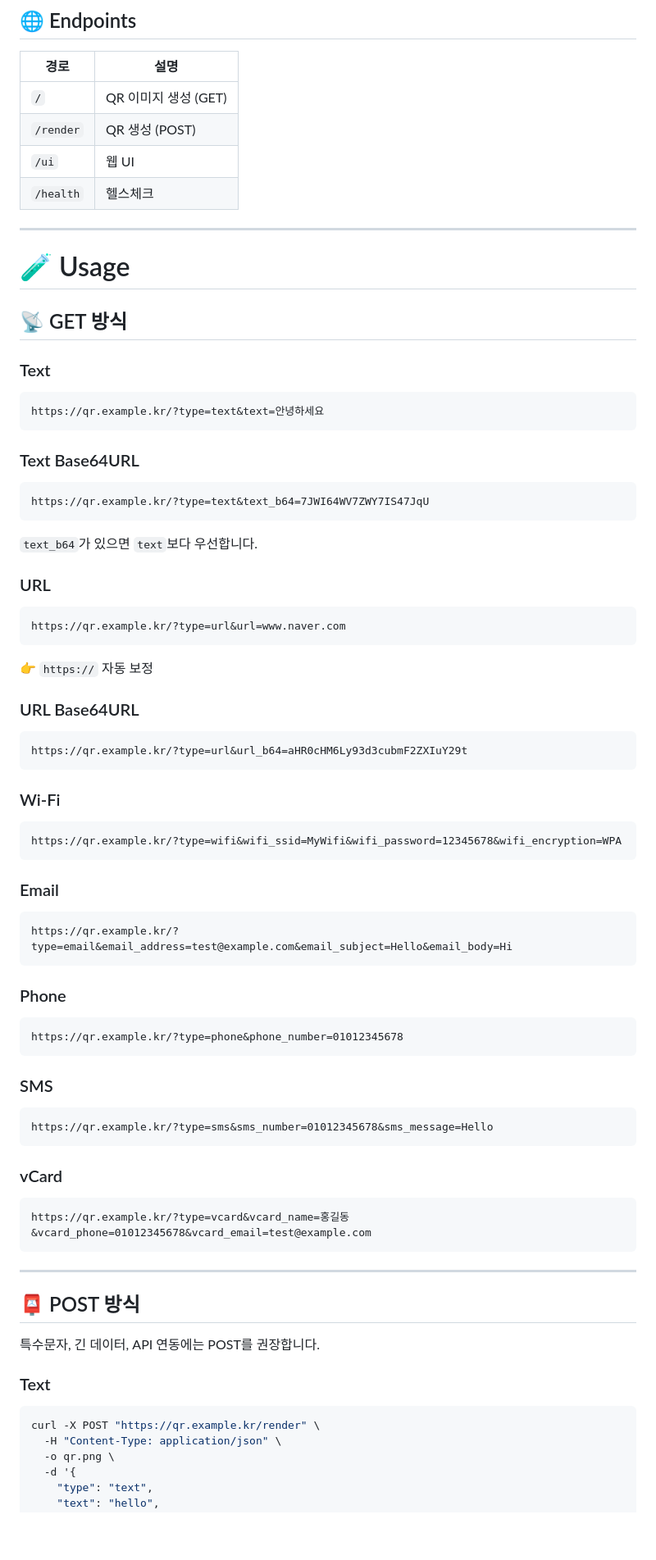
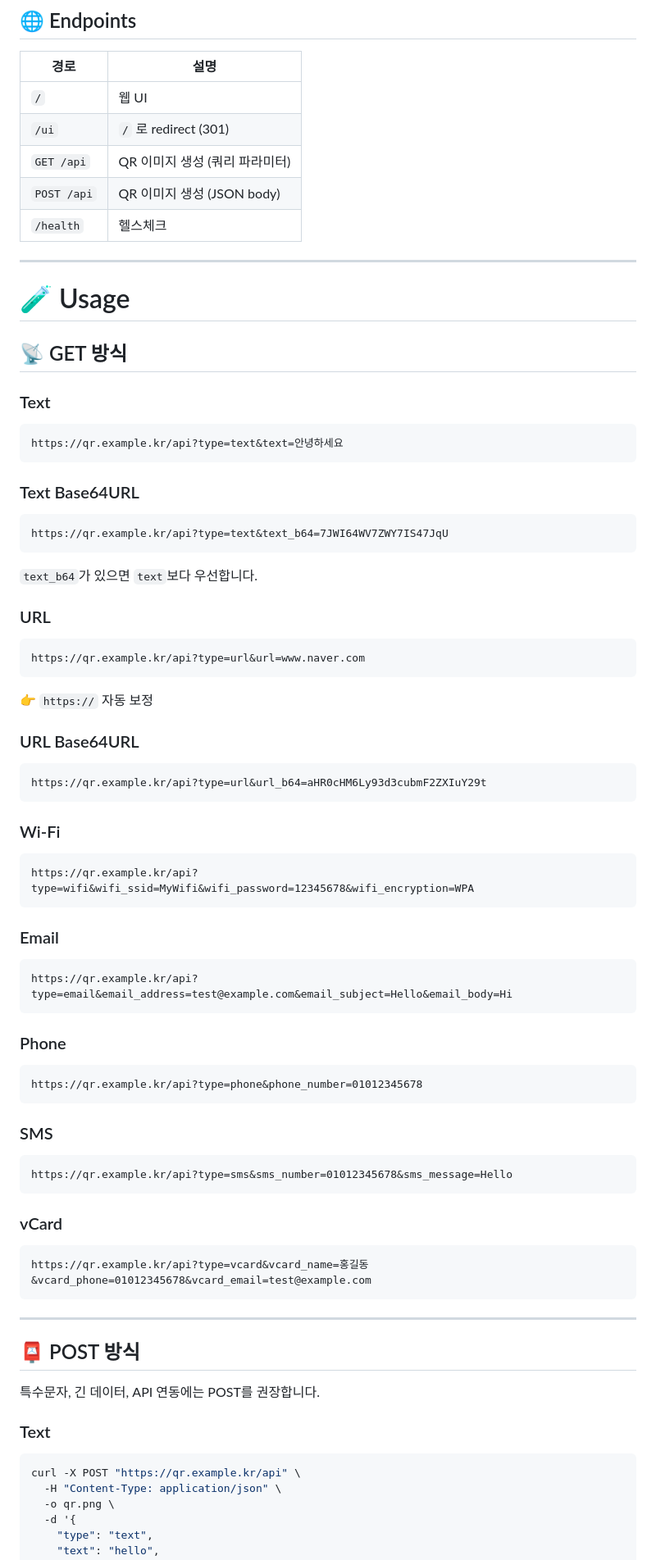
Before and after one commit to jhpower901/qr-server, a Markdown page: README.md, the part around one of its changes. Shown at 82% size. GitHub-like rendering; blank space fills up the shorter version.

Commit message:
README 엔드포인트 업데이트
- 엔드포인트 표: / → UI, GET|POST /api → QR 생성
- GET 예시: /?type=... → /api?type=...
- POST 예시: /render → /api
- UI 경로: /ui → /

Co-Authored-By: Claude Sonnet 4.6 <noreply@anthropic.com>

````diff
--- a/README.md
+++ b/README.md
@@ -92,9 +92,10 @@ docker compose up -d --build
 
 | 경로 | 설명 |
 |------|------|
-| `/` | QR 이미지 생성 (GET) |
-| `/render` | QR 생성 (POST) |
-| `/ui` | 웹 UI |
+| `/` | 웹 UI |
+| `/ui` | `/` 로 redirect (301) |
+| `GET /api` | QR 이미지 생성 (쿼리 파라미터) |
+| `POST /api` | QR 이미지 생성 (JSON body) |
 | `/health` | 헬스체크 |
 
 ---
@@ -106,13 +107,13 @@ docker compose up -d --build
 ### Text
 
 ```text
-https://qr.example.kr/?type=text&text=안녕하세요
+https://qr.example.kr/api?type=text&text=안녕하세요
 ```
 
 ### Text Base64URL
 
 ```text
-https://qr.example.kr/?type=text&text_b64=7JWI64WV7ZWY7IS47JqU
+https://qr.example.kr/api?type=text&text_b64=7JWI64WV7ZWY7IS47JqU
 ```
 
 `text_b64`가 있으면 `text`보다 우선합니다.
@@ -120,7 +121,7 @@ https://qr.example.kr/?type=text&text_b64=7JWI64WV7ZWY7IS47JqU
 ### URL
 
 ```text
-https://qr.example.kr/?type=url&url=www.naver.com
+https://qr.example.kr/api?type=url&url=www.naver.com
 ```
 
 👉 `https://` 자동 보정
@@ -128,37 +129,37 @@ https://qr.example.kr/?type=url&url=www.naver.com
 ### URL Base64URL
 
 ```text
-https://qr.example.kr/?type=url&url_b64=aHR0cHM6Ly93d3cubmF2ZXIuY29t
+https://qr.example.kr/api?type=url&url_b64=aHR0cHM6Ly93d3cubmF2ZXIuY29t
 ```
 
 ### Wi-Fi
 
 ```text
-https://qr.example.kr/?type=wifi&wifi_ssid=MyWifi&wifi_password=12345678&wifi_encryption=WPA
+https://qr.example.kr/api?type=wifi&wifi_ssid=MyWifi&wifi_password=12345678&wifi_encryption=WPA
 ```
 
 ### Email
 
 ```text
-https://qr.example.kr/?type=email&email_address=test@example.com&email_subject=Hello&email_body=Hi
+https://qr.example.kr/api?type=email&email_address=test@example.com&email_subject=Hello&email_body=Hi
 ```
 
 ### Phone
 
 ```text
-https://qr.example.kr/?type=phone&phone_number=01012345678
+https://qr.example.kr/api?type=phone&phone_number=01012345678
 ```
 
 ### SMS
 
 ```text
-https://qr.example.kr/?type=sms&sms_number=01012345678&sms_message=Hello
+https://qr.example.kr/api?type=sms&sms_number=01012345678&sms_message=Hello
 ```
 
 ### vCard
 
 ```text
-https://qr.example.kr/?type=vcard&vcard_name=홍길동&vcard_phone=01012345678&vcard_email=test@example.com
+https://qr.example.kr/api?type=vcard&vcard_name=홍길동&vcard_phone=01012345678&vcard_email=test@example.com
 ```
 
 ---
@@ -170,7 +171,7 @@ https://qr.example.kr/?type=vcard&vcard_name=홍길동&vcard_phone=01012345678&v
 ### Text
 
 ```bash
-curl -X POST "https://qr.example.kr/render" \
+curl -X POST "https://qr.example.kr/api" \
   -H "Content-Type: application/json" \
   -o qr.png \
   -d '{
````
Also changed, not shown: other parts of README.md (+12 -12 lines).
